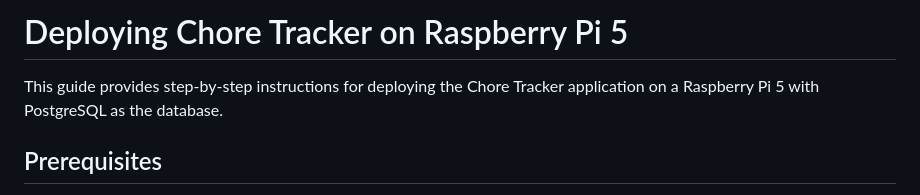
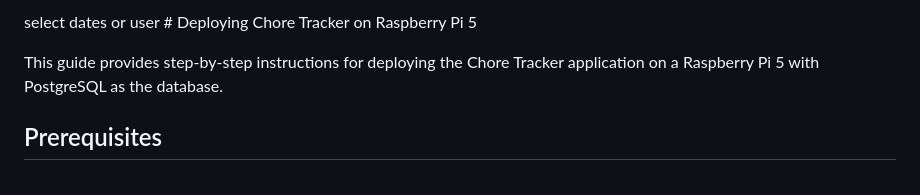
Before and after one commit to askkrishnaprasad/chore_tracker, a Markdown page: DEPLOY_RASPBERRY_PI.md, the part around the change. Drawn GitHub-style.

Commit message:
Update Raspberry Pi deployment guide

```diff
--- a/DEPLOY_RASPBERRY_PI.md
+++ b/DEPLOY_RASPBERRY_PI.md
@@ -1,4 +1,4 @@
-# Deploying Chore Tracker on Raspberry Pi 5
+select dates or user # Deploying Chore Tracker on Raspberry Pi 5
 
 This guide provides step-by-step instructions for deploying the Chore Tracker application on a Raspberry Pi 5 with PostgreSQL as the database.
 
```
